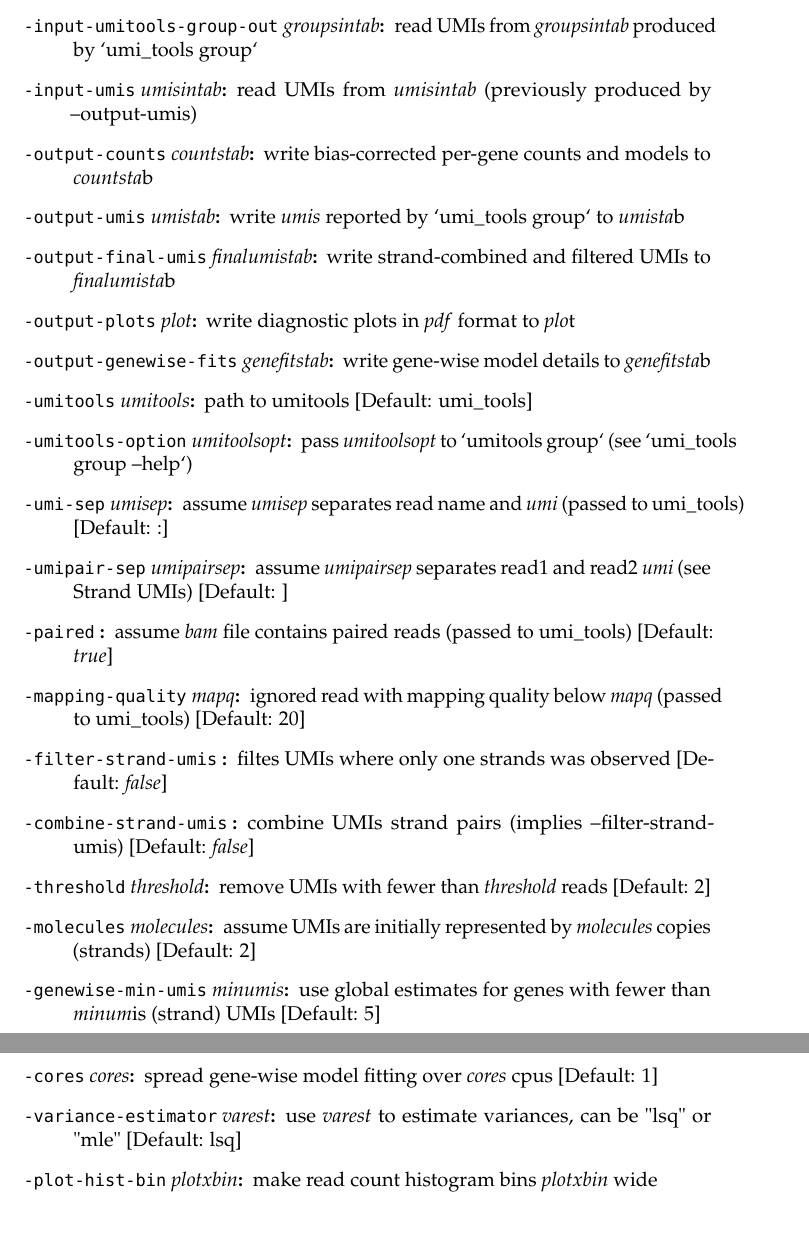
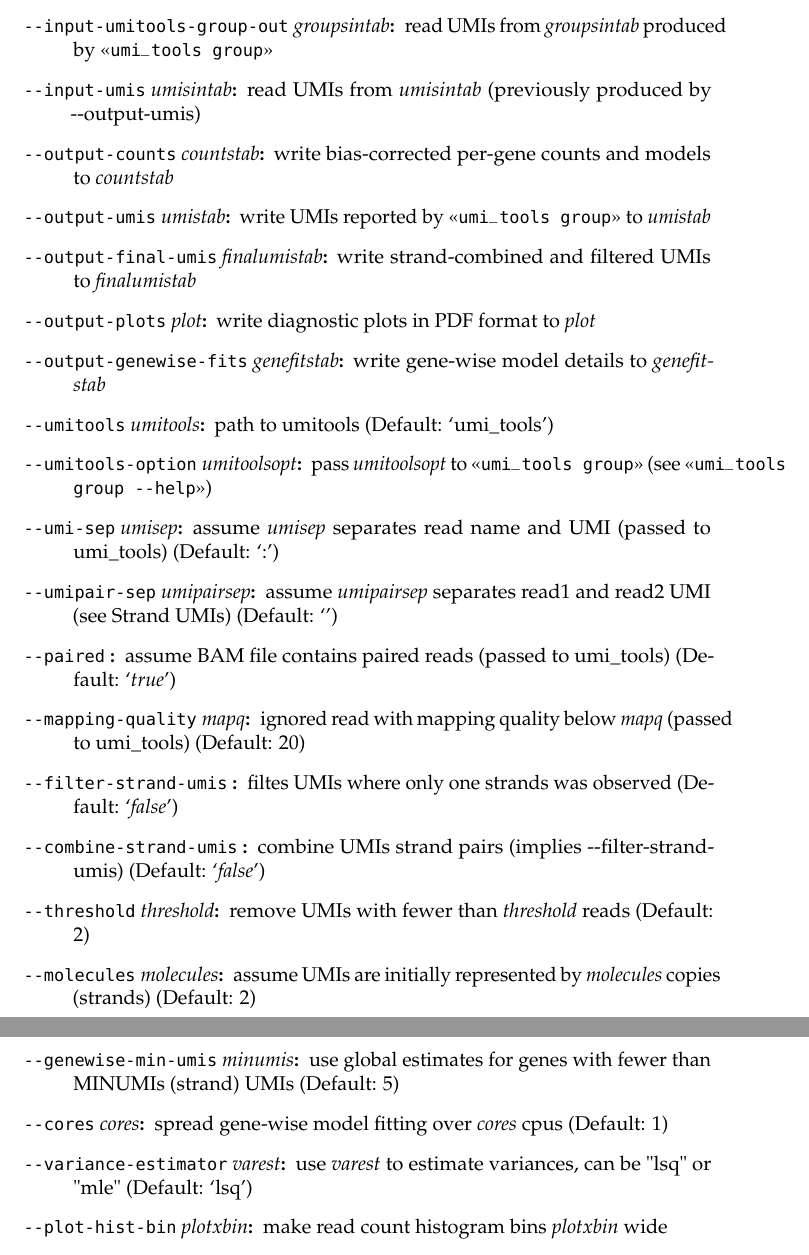
Before and after one commit to Cibiv/trumicount, a LaTeX document (manual/manual.tex, which reads manual/reference.tex): two parts of pages 10 and 11 of 14, joined at a grey line, cut so that both start at the same text, the shorter picture padded with empty space. Compiled offline with pdfLaTeX.

Commit message:
Improved parameter reference

```diff
--- a/manual/reference.tex
+++ b/manual/reference.tex
@@ -1,23 +1,23 @@
-\item[\textmd{\texttt{--input-bam} \textit{inbam}}:] read UMIs from \textit{inbam} (uses `umi\_tools group`)
-\item[\textmd{\texttt{--input-umitools-group-out} \textit{groupsintab}}:] read UMIs from \textit{groupsintab} produced by `umi\_tools group`
-\item[\textmd{\texttt{--input-umis} \textit{umisintab}}:] read UMIs from \textit{umisintab} (previously produced by --output-umis)
-\item[\textmd{\texttt{--output-counts} \textit{countstab}}:] write bias-corrected per-gene counts and models to \textit{countsta}b
-\item[\textmd{\texttt{--output-umis} \textit{umistab}}:] write \textit{umis} reported by `umi\_tools group` to \textit{umista}b
-\item[\textmd{\texttt{--output-final-umis} \textit{finalumistab}}:] write strand-combined and filtered UMIs to \textit{finalumista}b
-\item[\textmd{\texttt{--output-plots} \textit{plot}}:] write diagnostic plots in \textit{pdf} format to \textit{plo}t
-\item[\textmd{\texttt{--output-genewise-fits} \textit{genefitstab}}:] write gene-wise model details to \textit{genefitsta}b
-\item[\textmd{\texttt{--umitools} \textit{umitools}}:] path to umitools [Default: umi\_tools]
-\item[\textmd{\texttt{--umitools-option} \textit{umitoolsopt}}:] pass \textit{umitoolsopt} to `umitools group` (see `umi\_tools group --help`)
-\item[\textmd{\texttt{--umi-sep} \textit{umisep}}:] assume \textit{umisep} separates read name and \textit{umi} (passed to umi\_tools) [Default: :]
-\item[\textmd{\texttt{--umipair-sep} \textit{umipairsep}}:] assume \textit{umipairsep} separates read1 and read2 \textit{umi} (see Strand UMIs) [Default: ]
-\item[\textmd{\texttt{--paired} }:] assume \textit{bam} file contains paired reads (passed to umi\_tools) [Default: \textit{true}]
-\item[\textmd{\texttt{--mapping-quality} \textit{mapq}}:] ignored read with mapping quality below \textit{mapq} (passed to umi\_tools) [Default: 20]
-\item[\textmd{\texttt{--filter-strand-umis} }:] filtes UMIs where only one strands was observed [Default: \textit{false}]
-\item[\textmd{\texttt{--combine-strand-umis} }:] combine UMIs strand pairs (implies --filter-strand-umis) [Default: \textit{false}]
-\item[\textmd{\texttt{--threshold} \textit{threshold}}:] remove UMIs with fewer than \textit{threshold} reads [Default: 2]
-\item[\textmd{\texttt{--molecules} \textit{molecules}}:] assume UMIs are initially represented by \textit{molecules} copies (strands) [Default: 2]
-\item[\textmd{\texttt{--genewise-min-umis} \textit{minumis}}:] use global estimates for genes with fewer than \textit{minum}is (strand) UMIs [Default: 5]
-\item[\textmd{\texttt{--cores} \textit{cores}}:] spread gene-wise model fitting over \textit{cores} cpus [Default: 1]
-\item[\textmd{\texttt{--variance-estimator} \textit{varest}}:] use \textit{varest} to estimate variances, can be "lsq" or "mle" [Default: lsq]
-\item[\textmd{\texttt{--plot-hist-bin} \textit{plotxbin}}:] make read count histogram bins \textit{plotxbin} wide
-\item[\textmd{\texttt{--plot-hist-xmax} \textit{plotxmax}}:] limit read count histogram plot to at most \textit{plotxmax} reads per UMI
+\item[\textmd{\texttt{-{}-input-bam} \textit{inbam}}:] read UMIs from \textit{inbam} (uses \guillemotleft\texttt{umi\_tools group}\guillemotright{})
+\item[\textmd{\texttt{-{}-input-umitools-group-out} \textit{groupsintab}}:] read UMIs from \textit{groupsintab} produced by \guillemotleft\texttt{umi\_tools group}\guillemotright{}
+\item[\textmd{\texttt{-{}-input-umis} \textit{umisintab}}:] read UMIs from \textit{umisintab} (previously produced by -{}-output-umis)
+\item[\textmd{\texttt{-{}-output-counts} \textit{countstab}}:] write bias-corrected per-gene counts and models to \textit{countstab}
+\item[\textmd{\texttt{-{}-output-umis} \textit{umistab}}:] write UMIs reported by \guillemotleft\texttt{umi\_tools group}\guillemotright{} to \textit{umistab}
+\item[\textmd{\texttt{-{}-output-final-umis} \textit{finalumistab}}:] write strand-combined and filtered UMIs to \textit{finalumistab}
+\item[\textmd{\texttt{-{}-output-plots} \textit{plot}}:] write diagnostic plots in PDF format to \textit{plot}
+\item[\textmd{\texttt{-{}-output-genewise-fits} \textit{genefitstab}}:] write gene-wise model details to \textit{genefitstab}
+\item[\textmd{\texttt{-{}-umitools} \textit{umitools}}:] path to umitools (Default: \textrm{`umi\_tools'})
+\item[\textmd{\texttt{-{}-umitools-option} \textit{umitoolsopt}}:] pass \textit{umitoolsopt} to \guillemotleft\texttt{umi\_tools group}\guillemotright{} (see \guillemotleft\texttt{umi\_tools group -{}-help}\guillemotright{})
+\item[\textmd{\texttt{-{}-umi-sep} \textit{umisep}}:] assume \textit{umisep} separates read name and UMI (passed to umi\_tools) (Default: \textrm{`:'})
+\item[\textmd{\texttt{-{}-umipair-sep} \textit{umipairsep}}:] assume \textit{umipairsep} separates read1 and read2 UMI (see Strand UMIs) (Default: \textrm{`'})
+\item[\textmd{\texttt{-{}-paired} }:] assume BAM file contains paired reads (passed to umi\_tools) (Default: \textrm{`\textit{true}'})
+\item[\textmd{\texttt{-{}-mapping-quality} \textit{mapq}}:] ignored read with mapping quality below \textit{mapq} (passed to umi\_tools) (Default: \textrm{20})
+\item[\textmd{\texttt{-{}-filter-strand-umis} }:] filtes UMIs where only one strands was observed (Default: \textrm{`\textit{false}'})
+\item[\textmd{\texttt{-{}-combine-strand-umis} }:] combine UMIs strand pairs (implies -{}-filter-strand-umis) (Default: \textrm{`\textit{false}'})
+\item[\textmd{\texttt{-{}-threshold} \textit{threshold}}:] remove UMIs with fewer than \textit{threshold} reads (Default: \textrm{2})
+\item[\textmd{\texttt{-{}-molecules} \textit{molecules}}:] assume UMIs are initially represented by \textit{molecules} copies (strands) (Default: \textrm{2})
+\item[\textmd{\texttt{-{}-genewise-min-umis} \textit{minumis}}:] use global estimates for genes with fewer than MINUMIs (strand) UMIs (Default: \textrm{5})
+\item[\textmd{\texttt{-{}-cores} \textit{cores}}:] spread gene-wise model fitting over \textit{cores} cpus (Default: \textrm{1})
+\item[\textmd{\texttt{-{}-variance-estimator} \textit{varest}}:] use \textit{varest} to estimate variances, can be "lsq" or "mle" (Default: \textrm{`lsq'})
+\item[\textmd{\texttt{-{}-plot-hist-bin} \textit{plotxbin}}:] make read count histogram bins \textit{plotxbin} wide
+\item[\textmd{\texttt{-{}-plot-hist-xmax} \textit{plotxmax}}:] limit read count histogram plot to at most \textit{plotxmax} reads per UMI
```
Also changed, not shown: manual/reference.tex (8 more changed lines), 2 other files.
